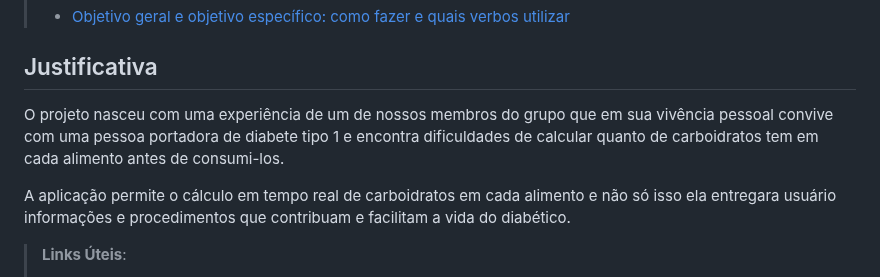
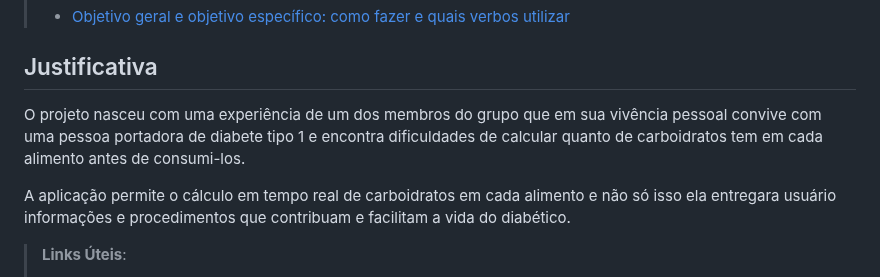
Before and after one commit to ICEI-PUC-Minas-PCO-SI/pco-si-2023-2-p1-tiaw-t1-g4-mellitus, a Markdown page: docs/context.md, the part around the change. Drawn GitHub-style.

```diff
--- a/docs/context.md
+++ b/docs/context.md
@@ -33,7 +33,7 @@ Apresente também alguns (pelo menos 2) objetivos específicos dependendo de ond
 
 ## Justificativa
 
-O projeto nasceu com uma experiência de um de nossos membros do grupo que em sua vivência pessoal convive com uma pessoa portadora de diabete tipo 1 e encontra dificuldades de calcular quanto de carboidratos tem em cada alimento antes de consumi-los.
+O projeto nasceu com uma experiência de um dos membros do grupo que em sua vivência pessoal convive com uma pessoa portadora de diabete tipo 1 e encontra dificuldades de calcular quanto de carboidratos tem em cada alimento antes de consumi-los.
 
 A aplicação permite o cálculo em tempo real de carboidratos em cada alimento e não só isso ela entregara usuário informações e procedimentos que contribuam e facilitam a vida do diabético.
 
```
